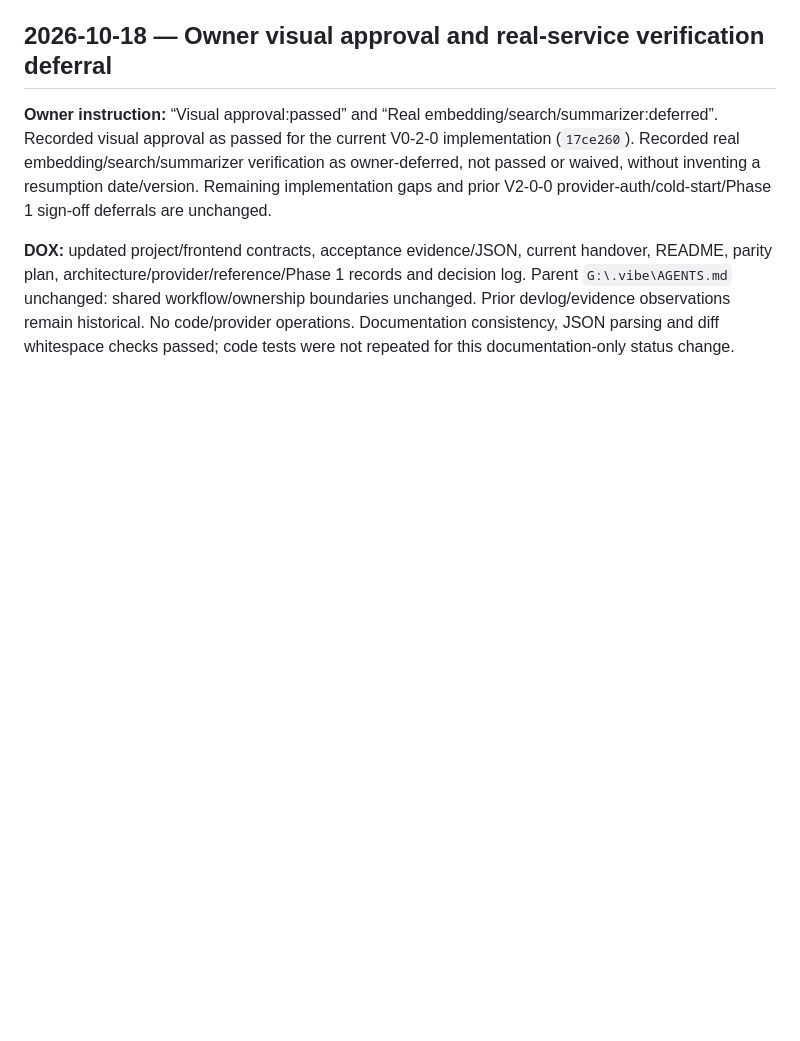
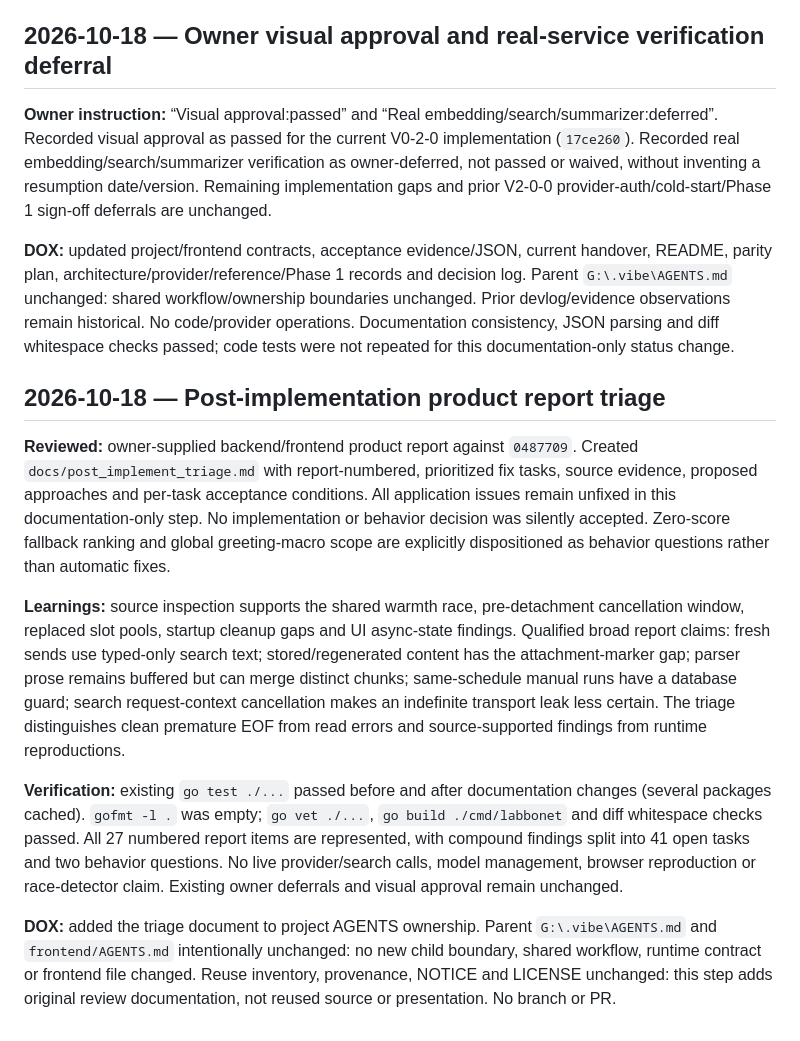
Before and after one commit to Labyricorn/Labbonet, a Markdown page: devlog.md, the part around the change. GitHub-like rendering; blank space fills up the shorter version.

Commit message:
Document post-implementation report triage and remediation tasks

```diff
--- a/devlog.md
+++ b/devlog.md
@@ -318,3 +318,35 @@ Parent `G:\.vibe\AGENTS.md` unchanged: shared workflow/ownership boundaries unch
 Prior devlog/evidence observations remain historical. No code/provider operations.
 Documentation consistency, JSON parsing and diff whitespace checks passed; code tests
 were not repeated for this documentation-only status change.
+
+## 2026-10-18 — Post-implementation product report triage
+
+**Reviewed:** owner-supplied backend/frontend product report against `0487709`.
+Created `docs/post_implement_triage.md` with report-numbered, prioritized fix tasks,
+source evidence, proposed approaches and per-task acceptance conditions. All application
+issues remain unfixed in this documentation-only step. No implementation or behavior
+decision was silently accepted. Zero-score fallback ranking and global greeting-macro
+scope are explicitly dispositioned as behavior questions rather than automatic fixes.
+
+**Learnings:** source inspection supports the shared warmth race, pre-detachment
+cancellation window, replaced slot pools, startup cleanup gaps and UI async-state
+findings. Qualified broad report claims: fresh sends use typed-only search text;
+stored/regenerated content has the attachment-marker gap; parser prose remains buffered
+but can merge distinct chunks; same-schedule manual runs have a database guard;
+search request-context cancellation makes an indefinite transport leak less certain.
+The triage distinguishes clean premature EOF from read errors and source-supported
+findings from runtime reproductions.
+
+**Verification:** existing `go test ./...` passed before and after documentation
+changes (several packages cached). `gofmt -l .` was empty; `go vet ./...`,
+`go build ./cmd/labbonet` and diff whitespace checks passed. All 27 numbered report
+items are represented, with compound findings split into 41 open tasks and two
+behavior questions. No live provider/search calls, model
+management, browser reproduction or race-detector claim. Existing owner deferrals
+and visual approval remain unchanged.
+
+**DOX:** added the triage document to project AGENTS ownership. Parent
+`G:\.vibe\AGENTS.md` and `frontend/AGENTS.md` intentionally unchanged: no new child
+boundary, shared workflow, runtime contract or frontend file changed. Reuse inventory,
+provenance, NOTICE and LICENSE unchanged: this step adds original review documentation,
+not reused source or presentation. No branch or PR.
```
Also changed, not shown: AGENTS.md (+1 -0 lines), docs/post_implement_triage.md (added, +123 -0 lines).
